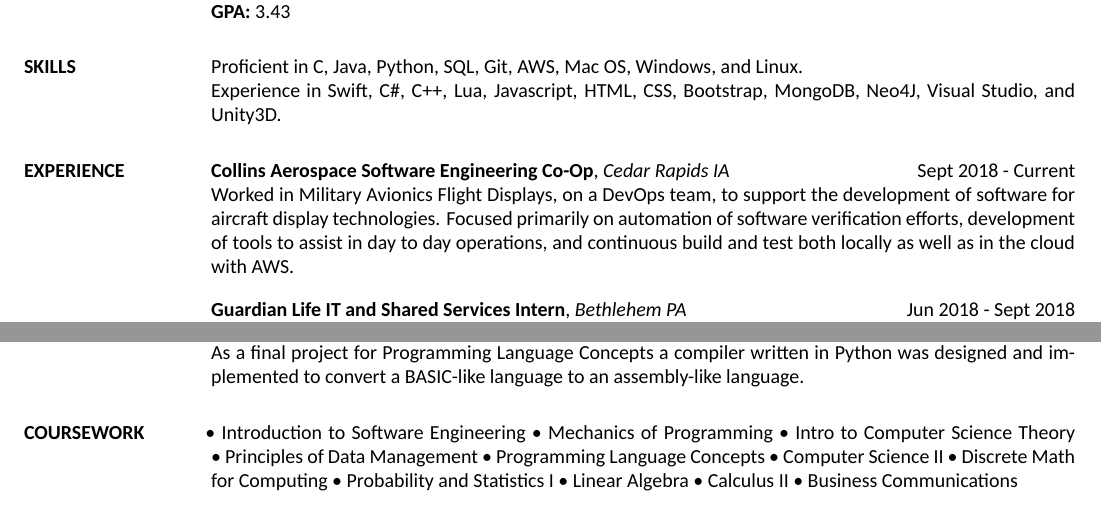
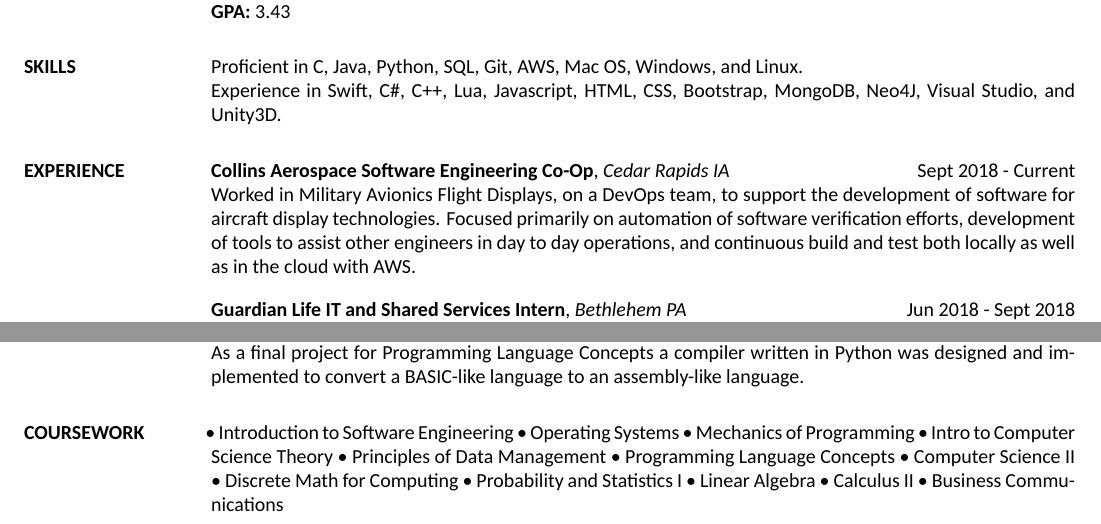
Before and after one commit to EvanMPutnam/ResumeLaTeX, a LaTeX CV (main.tex): two parts of the page, joined at a grey line, cut so that both start at the same text. Compiled offline with XeLaTeX; a missing font is replaced by an installed copy or a similar font.

Commit message:
Adding a few more details.

```diff
--- a/main.tex
+++ b/main.tex
@@ -37,7 +37,7 @@ Experience in Swift, C\#, C++, Lua, Javascript, HTML, CSS, Bootstrap, MongoDB, N
 
 \section{EXPERIENCE}
 \textbf{Collins Aerospace Software Engineering Co-Op}, \textit{Cedar Rapids IA} \hfill Sept 2018 - Current \\
-Worked in Military Avionics Flight Displays, on a DevOps team, to support the development of software for aircraft display technologies.  Focused primarily on automation of software verification efforts, development of tools to assist in day to day operations, and continuous build and test both locally as well as in the cloud with AWS. \\ [10pt]
+Worked in Military Avionics Flight Displays, on a DevOps team, to support the development of software for aircraft display technologies.  Focused primarily on automation of software verification efforts, development of tools to assist other engineers in day to day operations, and continuous build and test both locally as well as in the cloud with AWS. \\ [10pt]
 \textbf{Guardian Life IT and Shared Services Intern}, \textit{Bethlehem PA} \hfill Jun 2018 - Sept 2018 \\
 Worked on development of an enterprise Java web application that used Spring MVC, Bootstrap, and JQuery.  In addition, created
 data analytics for software incident reports, wrote software to visualize that data, and automated database tasks.\\ [10pt]
@@ -77,6 +77,7 @@ As a final project for Programming Language Concepts a compiler written in Pytho
 
       \begin{enumerate*}[series=MyList, before=\hspace{-0.6ex}, label=\textbullet]
         \item Introduction to Software Engineering
+        \item Operating Systems
         \item Mechanics of Programming
         \item Intro to Computer Science Theory
         \item Principles of Data Management
```
Also changed, not shown: Resume.pdf.
